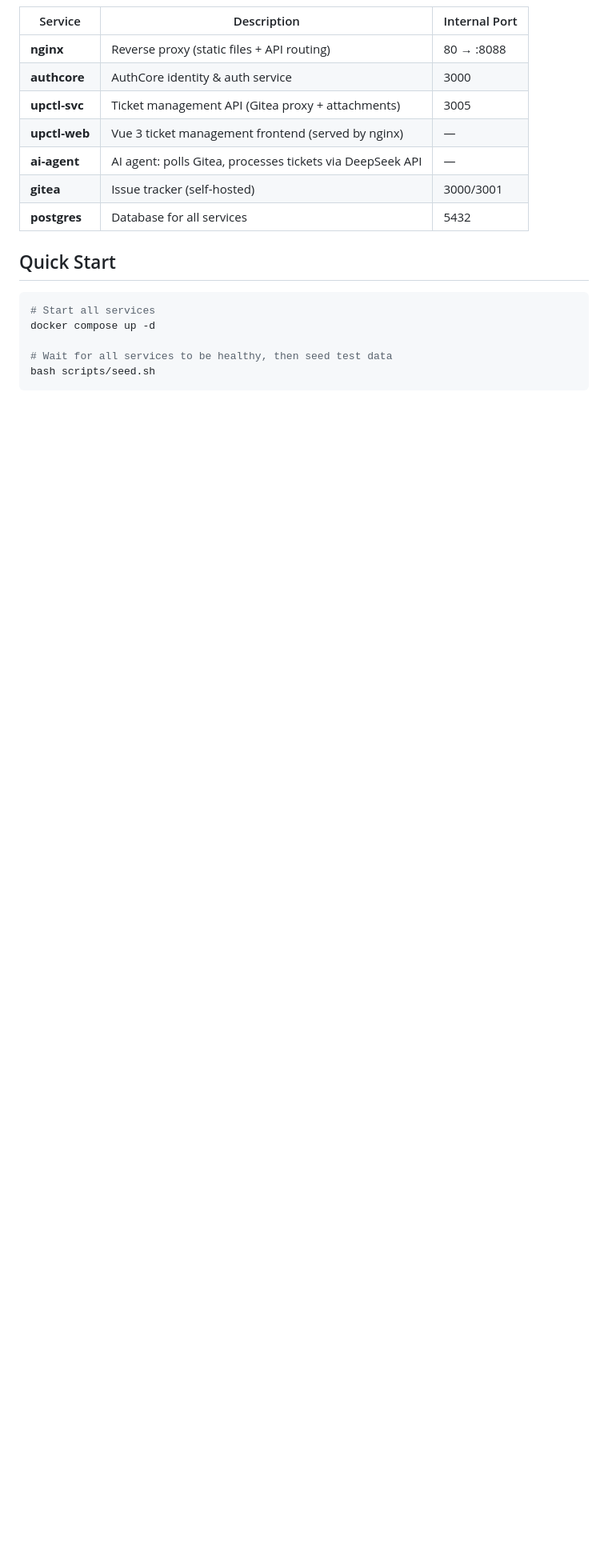
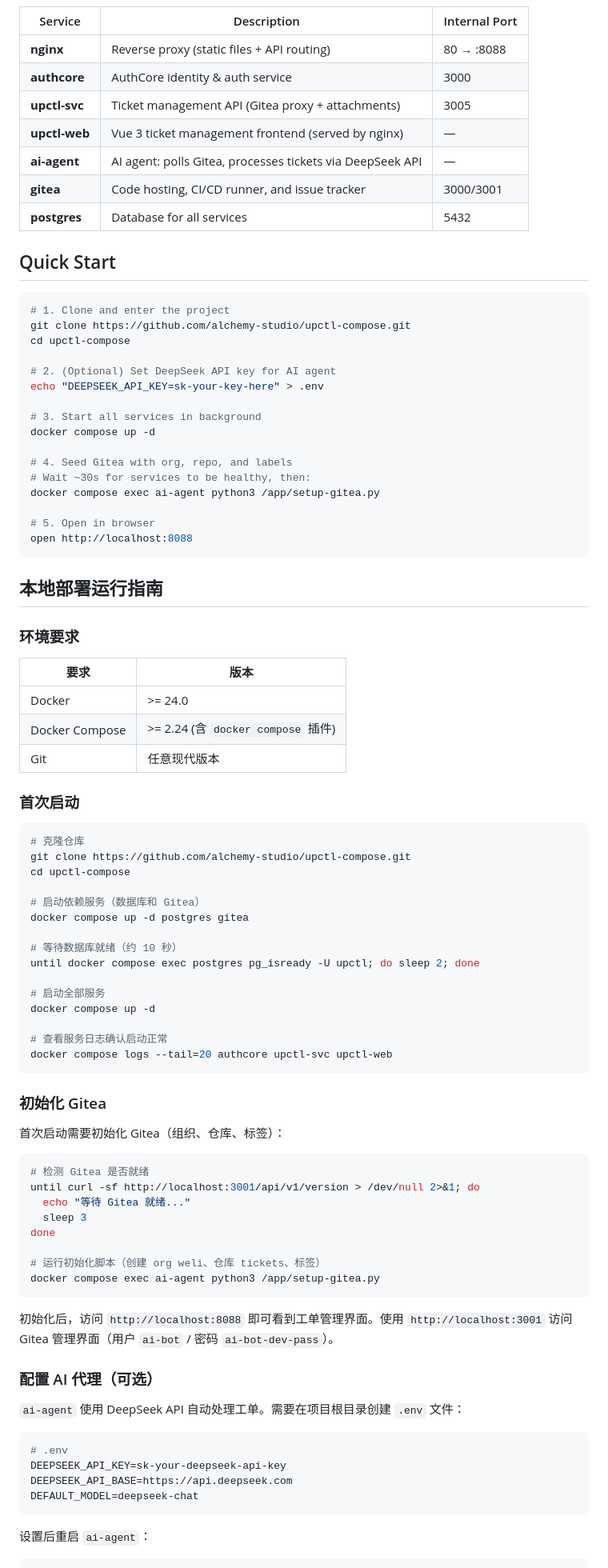
Before and after one commit to alchemy-studio/upctl-compose, a Markdown page: README.md, the part around one of its changes. Shown at 80% size. Drawn GitHub-style; blank space fills up the shorter version.

````diff
--- a/README.md
+++ b/README.md
@@ -11,14 +11,87 @@ Docker Compose project for `upctl` — ticket management system.
 | **upctl-svc** | Ticket management API (Gitea proxy + attachments) | 3005 |
 | **upctl-web** | Vue 3 ticket management frontend (served by nginx) | — |
 | **ai-agent** | AI agent: polls Gitea, processes tickets via DeepSeek API | — |
-| **gitea** | Issue tracker (self-hosted) | 3000/3001 |
+| **gitea** | Code hosting, CI/CD runner, and issue tracker | 3000/3001 |
 | **postgres** | Database for all services | 5432 |
 
 ## Quick Start
 
 ```bash
-# Start all services
+# 1. Clone and enter the project
+git clone https://github.com/alchemy-studio/upctl-compose.git
+cd upctl-compose
+
+# 2. (Optional) Set DeepSeek API key for AI agent
+echo "DEEPSEEK_API_KEY=sk-your-key-here" > .env
+
+# 3. Start all services in background
 docker compose up -d
 
-# Wait for all services to be healthy, then seed test data
-bash scripts/seed.sh
+# 4. Seed Gitea with org, repo, and labels
+# Wait ~30s for services to be healthy, then:
+docker compose exec ai-agent python3 /app/setup-gitea.py
+
+# 5. Open in browser
+open http://localhost:8088
+```
+
+## 本地部署运行指南
+
+### 环境要求
+
+| 要求 | 版本 |
+|------|------|
+| Docker | >= 24.0 |
+| Docker Compose | >= 2.24 (含 `docker compose` 插件) |
+| Git | 任意现代版本 |
+
+### 首次启动
+
+```bash
+# 克隆仓库
+git clone https://github.com/alchemy-studio/upctl-compose.git
+cd upctl-compose
+
+# 启动依赖服务（数据库和 Gitea）
+docker compose up -d postgres gitea
+
+# 等待数据库就绪（约 10 秒）
+until docker compose exec postgres pg_isready -U upctl; do sleep 2; done
+
+# 启动全部服务
+docker compose up -d
+
+# 查看服务日志确认启动正常
+docker compose logs --tail=20 authcore upctl-svc upctl-web
+```
+
+### 初始化 Gitea
+
+首次启动需要初始化 Gitea（组织、仓库、标签）：
+
+```bash
+# 检测 Gitea 是否就绪
+until curl -sf http://localhost:3001/api/v1/version > /dev/null 2>&1; do
+  echo "等待 Gitea 就绪..."
+  sleep 3
+done
+
+# 运行初始化脚本（创建 org weli、仓库 tickets、标签）
+docker compose exec ai-agent python3 /app/setup-gitea.py
+```
+
+初始化后，访问 `http://localhost:8088` 即可看到工单管理界面。使用 `http://localhost:3001` 访问 Gitea 管理界面（用户 `ai-bot` / 密码 `ai-bot-dev-pass`）。
+
+### 配置 AI 代理（可选）
+
+`ai-agent` 使用 DeepSeek API 自动处理工单。需要在项目根目录创建 `.env` 文件：
+
+```bash
+# .env
+DEEPSEEK_API_KEY=sk-your-deepseek-api-key
+DEEPSEEK_API_BASE=https://api.deepseek.com
+DEFAULT_MODEL=deepseek-chat
+```
+
+设置后重启 `ai-agent`：
+
````
Also changed, not shown: other parts of README.md (+67 -13 lines).
